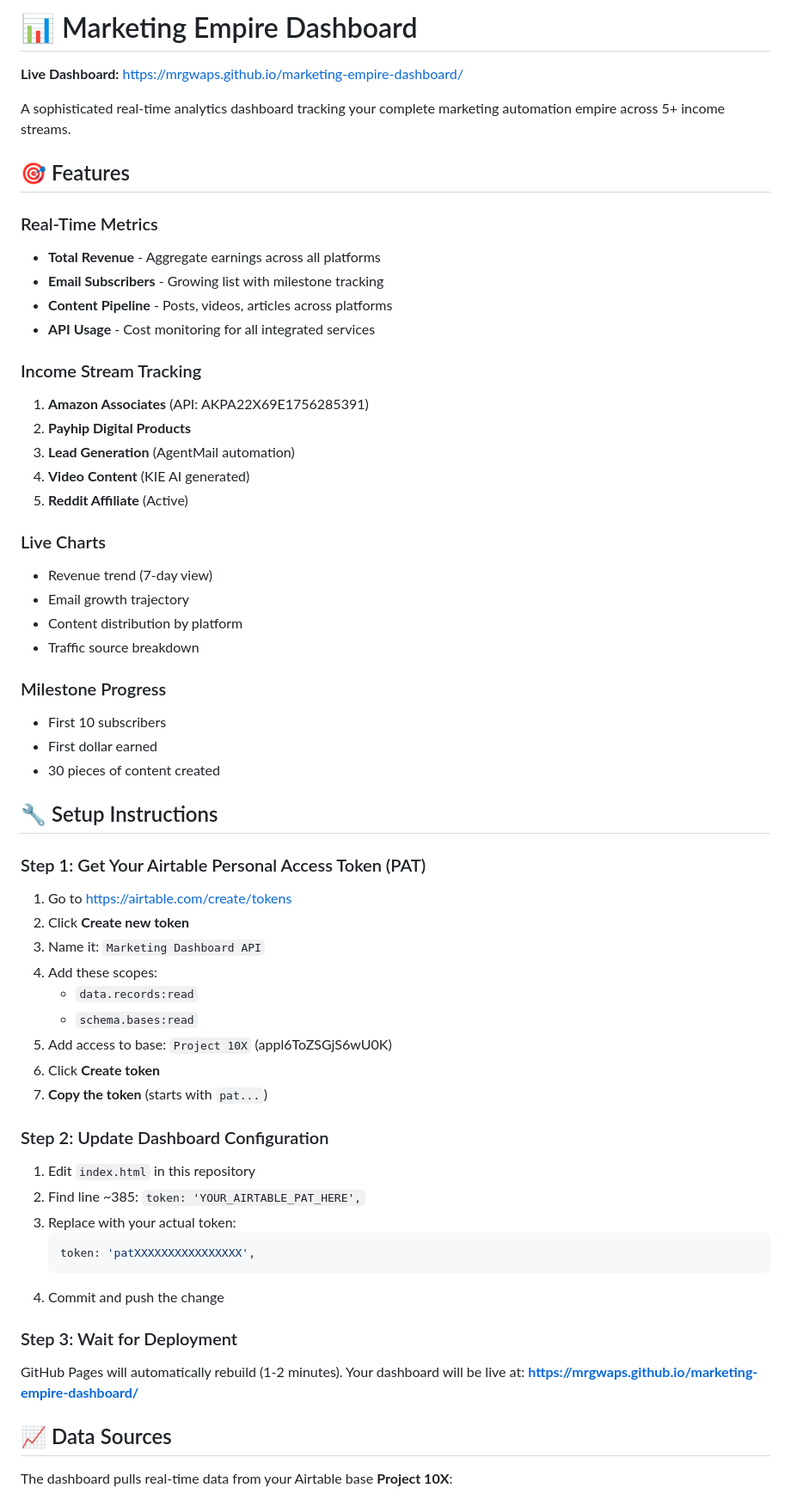
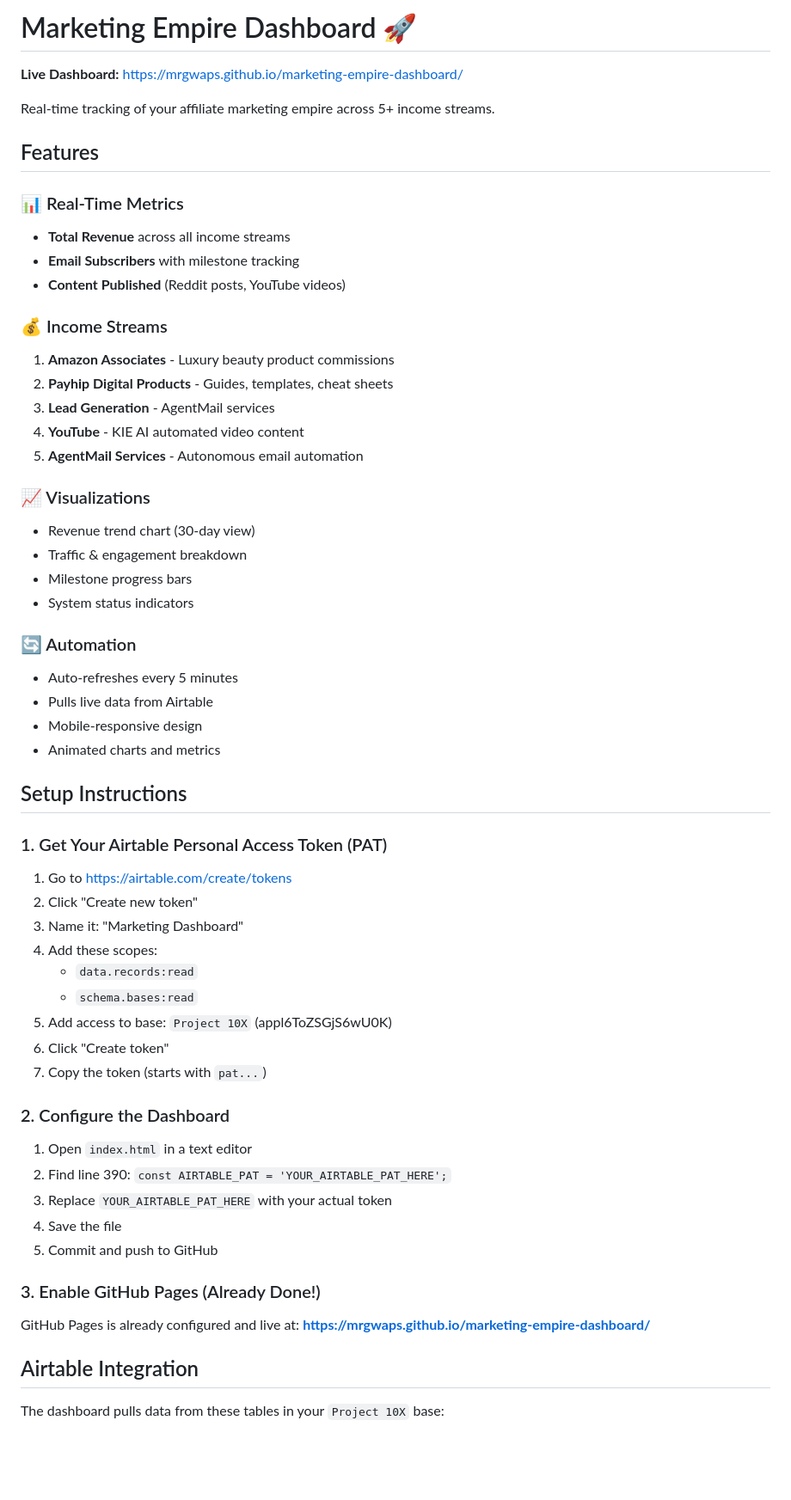
Before and after one commit to Mrgwaps/marketing-empire-dashboard, a Markdown page: README.md, the part around one of its changes. Shown at 86% size. GitHub-like rendering; blank space fills up the shorter version.

Commit message:
📚 Add comprehensive dashboard documentation and setup guide

````diff
--- a/README.md
+++ b/README.md
@@ -1,65 +1,63 @@
-# 📊 Marketing Empire Dashboard
+# Marketing Empire Dashboard 🚀
 
 **Live Dashboard:** https://mrgwaps.github.io/marketing-empire-dashboard/
 
-A sophisticated real-time analytics dashboard tracking your complete marketing automation empire across 5+ income streams.
+Real-time tracking of your affiliate marketing empire across 5+ income streams.
 
-## 🎯 Features
+## Features
 
-### Real-Time Metrics
-- **Total Revenue** - Aggregate earnings across all platforms
-- **Email Subscribers** - Growing list with milestone tracking
-- **Content Pipeline** - Posts, videos, articles across platforms
-- **API Usage** - Cost monitoring for all integrated services
+### 📊 Real-Time Metrics
+- **Total Revenue** across all income streams
+- **Email Subscribers** with milestone tracking
+- **Content Published** (Reddit posts, YouTube videos)
 
-### Income Stream Tracking
-1. **Amazon Associates** (API: AKPA22X69E1756285391)
-2. **Payhip Digital Products**
-3. **Lead Generation** (AgentMail automation)
-4. **Video Content** (KIE AI generated)
-5. **Reddit Affiliate** (Active)
+### 💰 Income Streams
+1. **Amazon Associates** - Luxury beauty product commissions
+2. **Payhip Digital Products** - Guides, templates, cheat sheets
+3. **Lead Generation** - AgentMail services
+4. **YouTube** - KIE AI automated video content
+5. **AgentMail Services** - Autonomous email automation
 
-### Live Charts
-- Revenue trend (7-day view)
-- Email growth trajectory
-- Content distribution by platform
-- Traffic source breakdown
+### 📈 Visualizations
+- Revenue trend chart (30-day view)
+- Traffic & engagement breakdown
+- Milestone progress bars
+- System status indicators
 
-### Milestone Progress
-- First 10 subscribers
-- First dollar earned
-- 30 pieces of content created
+### 🔄 Automation
+- Auto-refreshes every 5 minutes
+- Pulls live data from Airtable
+- Mobile-responsive design
+- Animated charts and metrics
 
-## 🔧 Setup Instructions
+## Setup Instructions
 
-### Step 1: Get Your Airtable Personal Access Token (PAT)
+### 1. Get Your Airtable Personal Access Token (PAT)
 
 1. Go to https://airtable.com/create/tokens
-2. Click **Create new token**
-3. Name it: `Marketing Dashboard API`
+2. Click "Create new token"
+3. Name it: "Marketing Dashboard"
 4. Add these scopes:
    - `data.records:read`
    - `schema.bases:read`
 5. Add access to base: `Project 10X` (appl6ToZSGjS6wU0K)
-6. Click **Create token**
-7. **Copy the token** (starts with `pat...`)
+6. Click "Create token"
+7. Copy the token (starts with `pat...`)
 
-### Step 2: Update Dashboard Configuration
+### 2. Configure the Dashboard
 
-1. Edit `index.html` in this repository
-2. Find line ~385: `token: 'YOUR_AIRTABLE_PAT_HERE',`
-3. Replace with your actual token:
-   ```javascript
-   token: 'patXXXXXXXXXXXXXXXX',
-   ```
-4. Commit and push the change
+1. Open `index.html` in a text editor
+2. Find line 390: `const AIRTABLE_PAT = 'YOUR_AIRTABLE_PAT_HERE';`
+3. Replace `YOUR_AIRTABLE_PAT_HERE` with your actual token
+4. Save the file
+5. Commit and push to GitHub
 
-### Step 3: Wait for Deployment
+### 3. Enable GitHub Pages (Already Done!)
 
-GitHub Pages will automatically rebuild (1-2 minutes). Your dashboard will be live at:
+GitHub Pages is already configured and live at:
 **https://mrgwaps.github.io/marketing-empire-dashboard/**
 
-## 📈 Data Sources
+## Airtable Integration
 
-The dashboard pulls real-time data from your Airtable base **Project 10X**:
+The dashboard pulls data from these tables in your `Project 10X` base:
 
````
Also changed, not shown: other parts of README.md (+43 -38 lines).
